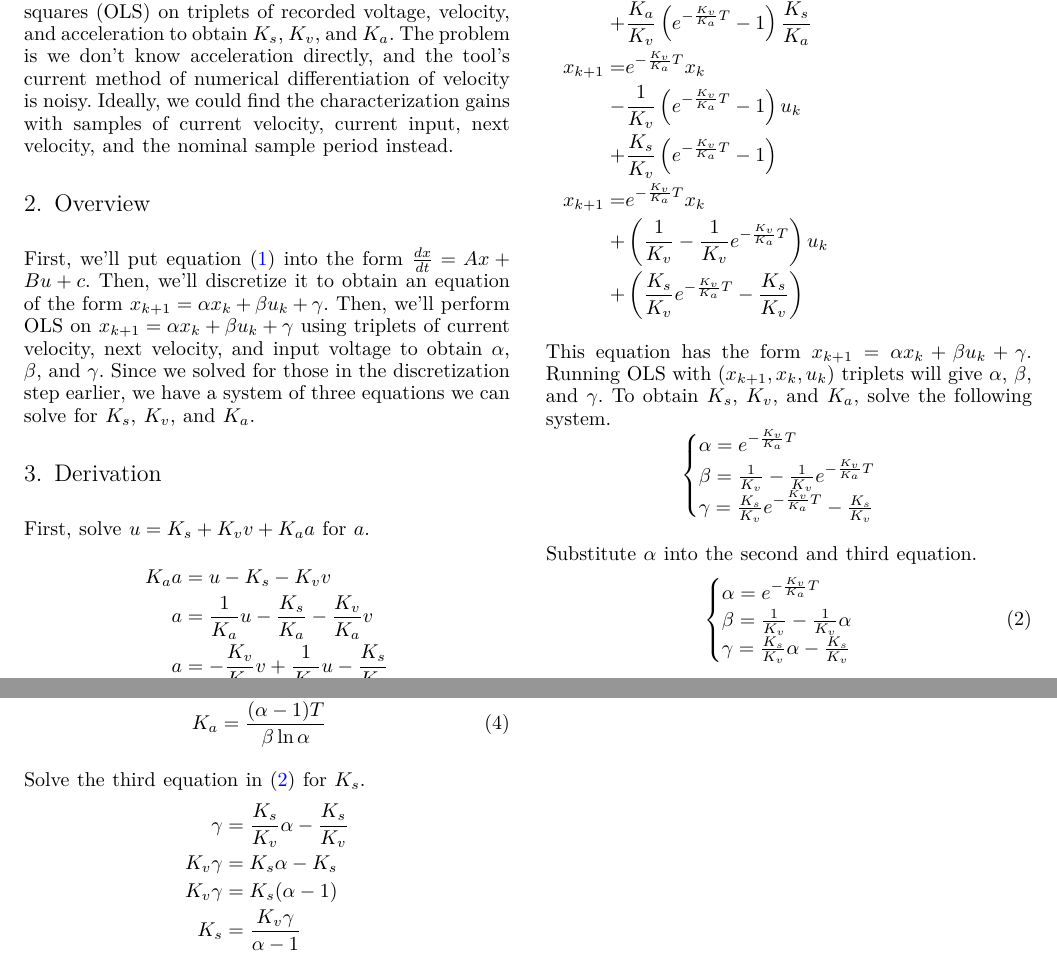
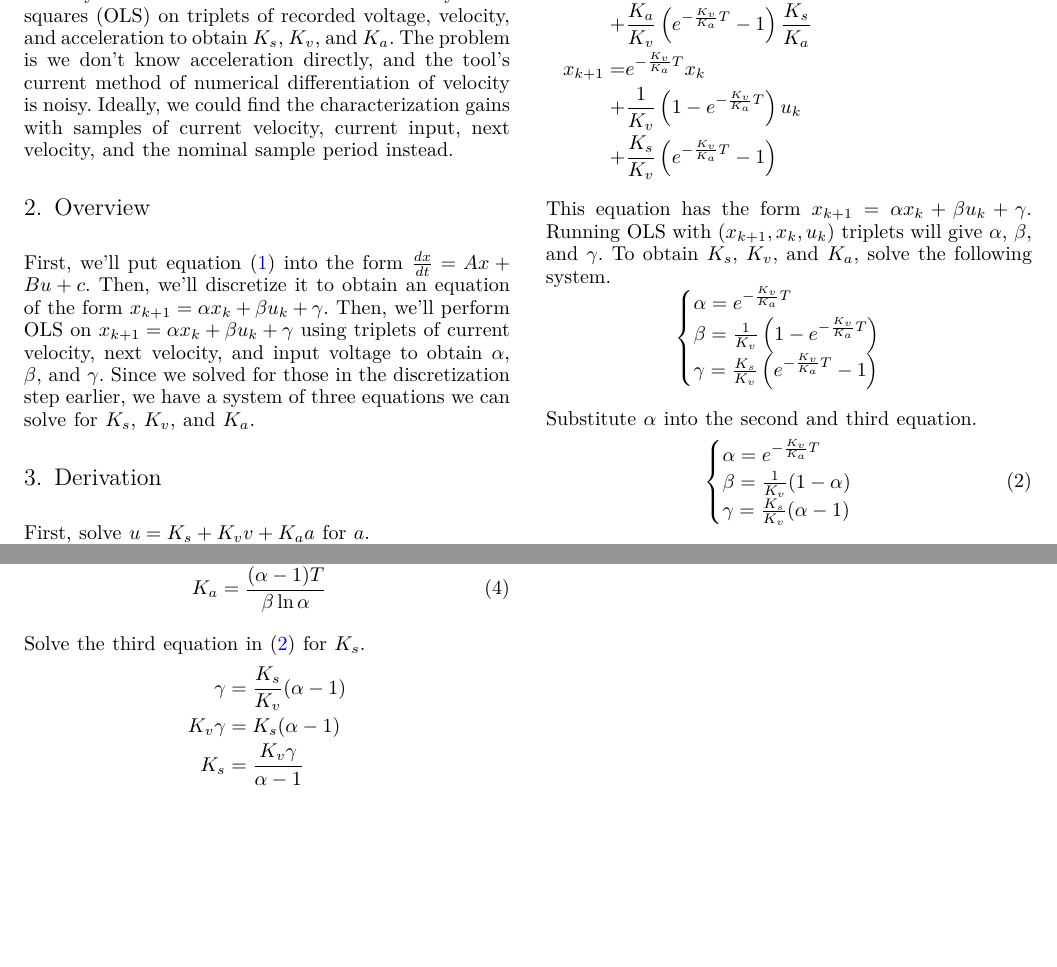
Before and after one commit to calcmogul/sysid-ols, a LaTeX paper (sysid-ols.tex): two parts of pages 2 and 3 of 3, joined at a grey line, cut so that both start at the same text, the shorter picture padded with empty space. Compiled offline with XeLaTeX; a missing font is replaced by an installed copy or a similar font; a LaTeX package or settings file that is missing is left out.

Commit message:
Remove unnecessary work
Some expressions were expanded only to be refactored in a later step
when solving for the feedforward gains.

```diff
--- a/sysid-ols.tex
+++ b/sysid-ols.tex
@@ -194,13 +194,10 @@ Substitute $A$, $B$, and $c$ back in and simplify.
         \left(e^{-\frac{K_v}{K_a} T} - 1\right)
         \frac{K_s}{K_a} \\
     x_{k+1} =& e^{-\frac{K_v}{K_a} T} x_k \\
-      -& \frac{1}{K_v}
-        \left(e^{-\frac{K_v}{K_a} T} - 1\right) u_k \\
+      +& \frac{1}{K_v}
+        \left(1 - e^{-\frac{K_v}{K_a} T}\right) u_k \\
       +& \frac{K_s}{K_v}
-        \left(e^{-\frac{K_v}{K_a} T} - 1\right) \\
-    x_{k+1} =& e^{-\frac{K_v}{K_a} T} x_k \\
-      +& \left(\frac{1}{K_v} - \frac{1}{K_v}e^{-\frac{K_v}{K_a} T}\right) u_k \\
-      +& \left(\frac{K_s}{K_v}e^{-\frac{K_v}{K_a} T} - \frac{K_s}{K_v}\right)
+        \left(e^{-\frac{K_v}{K_a} T} - 1\right)
   \end{aligned}
 \end{equation*}
 
@@ -210,8 +207,8 @@ $\gamma$. To obtain $K_s$, $K_v$, and $K_a$, solve the following system.
 \begin{equation*}
   \begin{cases}
     \alpha = e^{-\frac{K_v}{K_a} T} \\
-    \beta = \frac{1}{K_v} - \frac{1}{K_v}e^{-\frac{K_v}{K_a} T} \\
-    \gamma = \frac{K_s}{K_v}e^{-\frac{K_v}{K_a} T} - \frac{K_s}{K_v}
+    \beta = \frac{1}{K_v}\left(1 - e^{-\frac{K_v}{K_a} T}\right) \\
+    \gamma = \frac{K_s}{K_v}\left(e^{-\frac{K_v}{K_a} T} - 1\right)
   \end{cases}
 \end{equation*}
 
@@ -219,8 +216,8 @@ Substitute $\alpha$ into the second and third equation.
 \begin{equation}
   \begin{cases}
     \alpha = e^{-\frac{K_v}{K_a} T} \\
-    \beta = \frac{1}{K_v} - \frac{1}{K_v}\alpha \\
-    \gamma = \frac{K_s}{K_v}\alpha - \frac{K_s}{K_v}
+    \beta = \frac{1}{K_v}(1 - \alpha) \\
+    \gamma = \frac{K_s}{K_v}(\alpha - 1)
   \end{cases} \label{eq:system}
 \end{equation}
 
@@ -248,8 +245,7 @@ Substitute in $K_v$ from equation \eqref{eq:kv}.
 
 Solve the third equation in \eqref{eq:system} for $K_s$.
 \begin{align*}
-  \gamma &= \frac{K_s}{K_v} \alpha - \frac{K_s}{K_v} \\
-  K_v \gamma &= K_s \alpha - K_s \\
+  \gamma &= \frac{K_s}{K_v}(\alpha - 1) \\
   K_v \gamma &= K_s(\alpha - 1) \\
   K_s &= \frac{K_v \gamma}{\alpha - 1}
 \end{align*}
```
Also changed, not shown: sysid-ols.tex (2 more changed lines).
